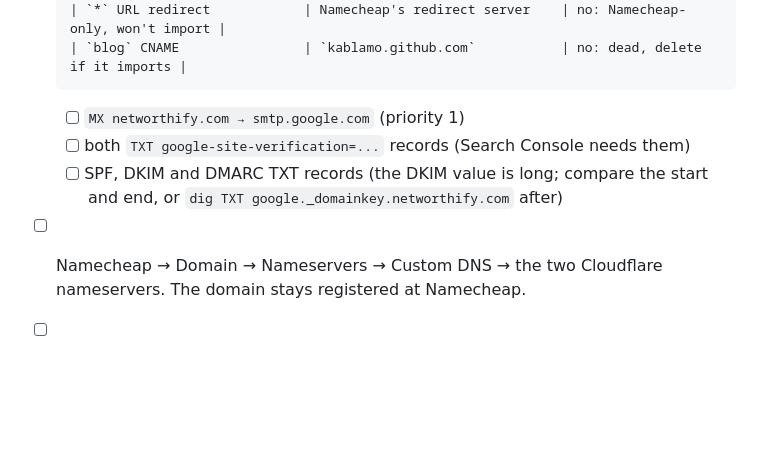
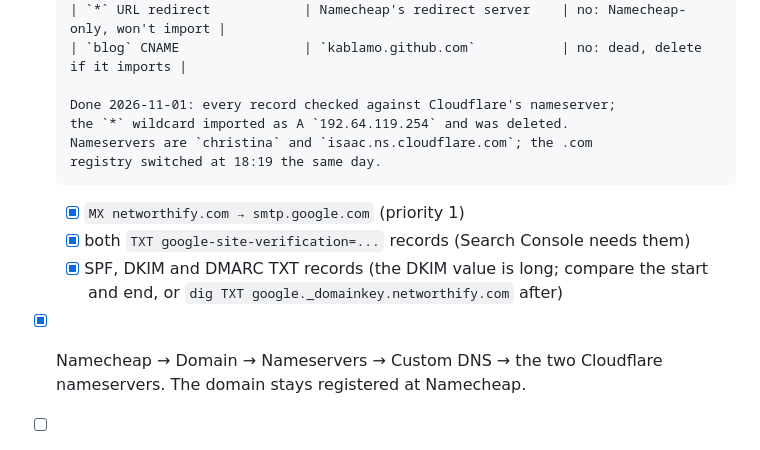
Before and after one commit to kablamo/Networthify, a Markdown page: CUTOVER.md, the part around one of its changes. Drawn GitHub-style; blank space fills up the shorter version.

Commit message:
Cutover: DNS moved to Cloudflare
Co-Authored-By: Claude Opus 5.5 <noreply@anthropic.com>

```diff
--- a/CUTOVER.md
+++ b/CUTOVER.md
@@ -44,11 +44,16 @@ on your phone).
       | `*` URL redirect            | Namecheap's redirect server    | no: Namecheap-only, won't import |
       | `blog` CNAME                | `kablamo.github.com`           | no: dead, delete if it imports |
 
-  - [ ] `MX networthify.com → smtp.google.com` (priority 1)
-  - [ ] both `TXT google-site-verification=...` records (Search Console needs them)
-  - [ ] SPF, DKIM and DMARC TXT records (the DKIM value is long; compare the
+      Done 2026-11-01: every record checked against Cloudflare's nameserver;
+      the `*` wildcard imported as A `192.64.119.254` and was deleted.
+      Nameservers are `christina` and `isaac.ns.cloudflare.com`; the .com
+      registry switched at 18:19 the same day.
+
+  - [x] `MX networthify.com → smtp.google.com` (priority 1)
+  - [x] both `TXT google-site-verification=...` records (Search Console needs them)
+  - [x] SPF, DKIM and DMARC TXT records (the DKIM value is long; compare the
         start and end, or `dig TXT google._domainkey.networthify.com` after)
-- [ ] Namecheap → Domain → Nameservers → Custom DNS → the two Cloudflare
+- [x] Namecheap → Domain → Nameservers → Custom DNS → the two Cloudflare
       nameservers.  The domain stays registered at Namecheap.
 - [ ] Once Cloudflare says the site is active: Pages project → Custom domains →
       add `networthify.com` and `www.networthify.com`.
```
Also changed, not shown: other parts of CUTOVER.md (+1 -1 lines).
